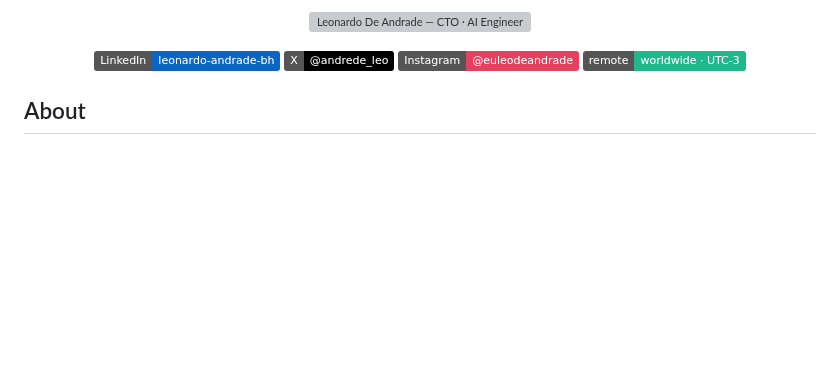
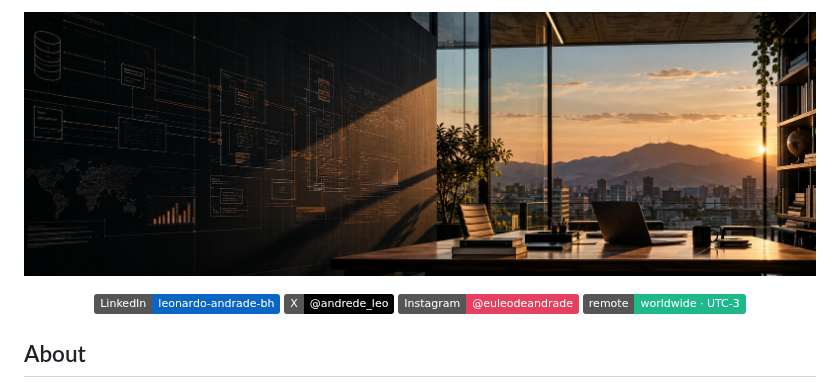
Before and after one commit to leonardoeng13/leonardoeng13, a Markdown page: README.md, the part around the change. Drawn GitHub-style; pictures changed too: assets/banner.jpg (added); badges without logos; blank space fills up the shorter version; grey boxes are pictures that could not be loaded.

Commit message:
Update profile banner

```diff
--- a/README.md
+++ b/README.md
@@ -1,5 +1,5 @@
 <p align="center">
-  <img src="assets/banner.png" alt="Leonardo De Andrade — CTO · AI Engineer · Systems Architect" width="100%">
+  <img src="assets/banner.jpg" alt="Architecture diagrams on a wall beside a desk overlooking a city at sunset" width="100%">
 </p>
 
 <p align="center">
```
Also changed, not shown: 1 other file.
